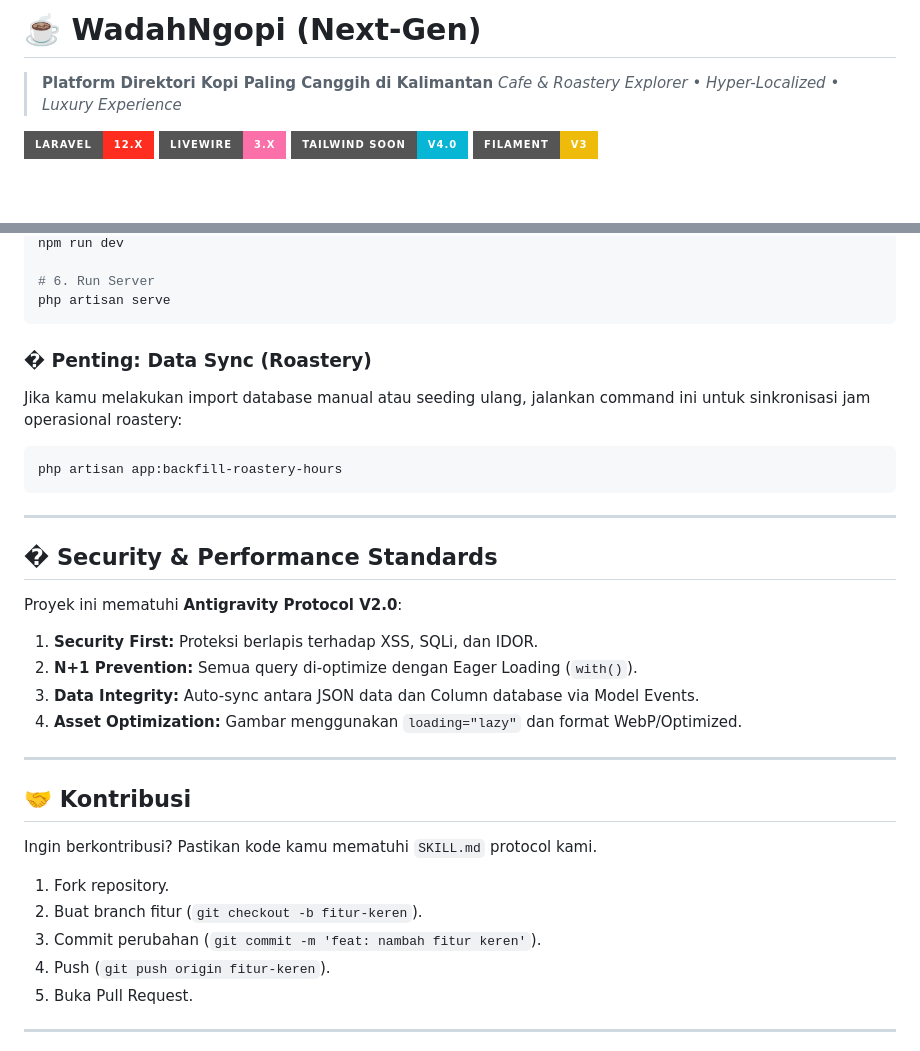
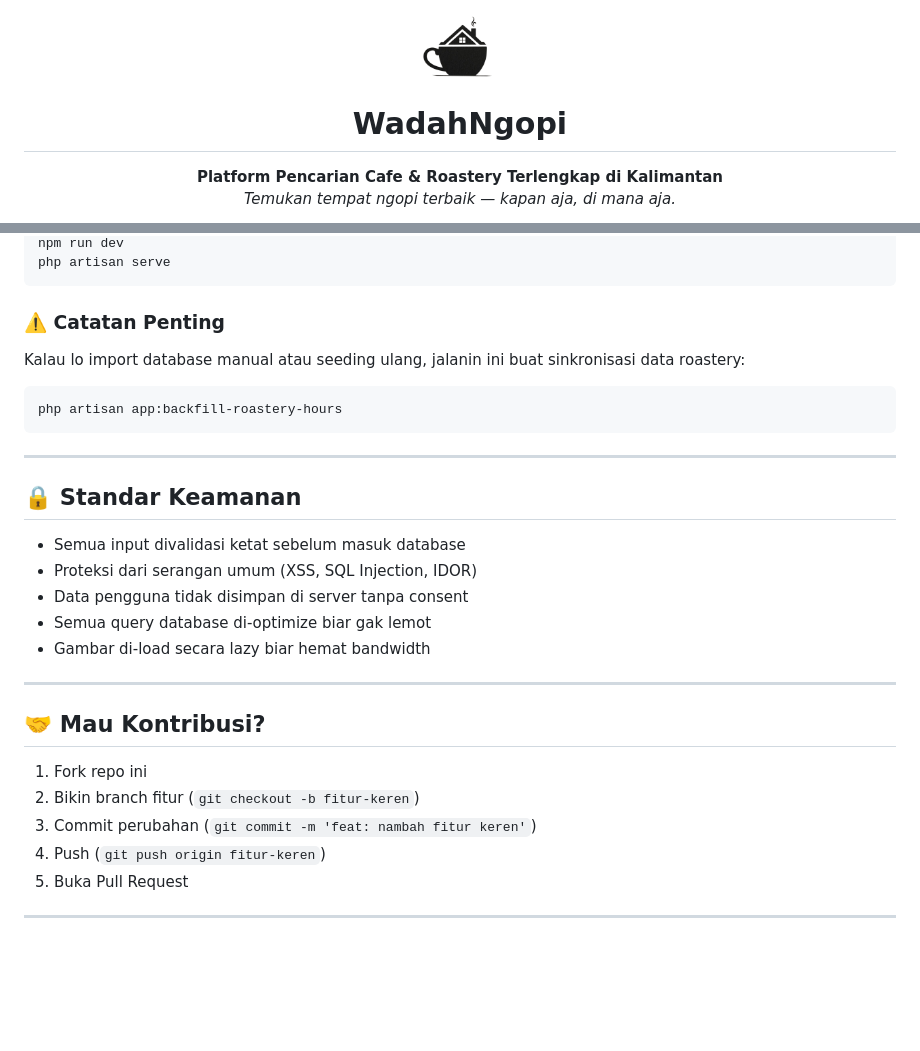
Before and after one commit to 2343087/wadahngopi, a Markdown page: README.md, 2 parts joined by grey strips. Rendered like a GitHub page; badges without logos; blank space fills up the shorter version.

````diff
--- a/README.md
+++ b/README.md
@@ -1,10 +1,11 @@
-# ☕️ WadahNgopi (Next-Gen)
+<p align="center">
+  <img src="public/wadahicon.png" width="80" alt="WadahNgopi Logo">
+</p>
 
-> **Platform Direktori Kopi Paling Canggih di Kalimantan**
-> *Cafe & Roastery Explorer • Hyper-Localized • Luxury Experience*
+<h1 align="center">WadahNgopi</h1>
 
-[![Laravel 12](https://img.shields.io/badge/Laravel-12.x-FF2D20?style=for-the-badge&logo=laravel)](https://laravel.com)
-[![Livewire 3](https://img.shields.io/badge/Livewire-3.x-FB70A9?style=for-the-badge&logo=livewire)](https://livewire.laravel.com)
-[![Tailwind v4](https://img.shields.io/badge/Tailwind_Soon-v4.0-06B6D4?style=for-the-badge&logo=tailwind-css)](https://tailwindcss.com)
-[![Filament v3](https://img.shields.io/badge/Filament-v3-EEBB0B?style=for-the-badge&logo=filament)](https://filamentphp.com)
+<p align="center">
+  <strong>Platform Pencarian Cafe & Roastery Terlengkap di Kalimantan</strong><br>
+  <em>Temukan tempat ngopi terbaik — kapan aja, di mana aja.</em>
+</p>
 
@@ -79,35 +97,32 @@ php artisan migrate --seed
 npm run dev
-
-# 6. Run Server
 php artisan serve
 ```
 
-### � Penting: Data Sync (Roastery)
-Jika kamu melakukan import database manual atau seeding ulang, jalankan command ini untuk sinkronisasi jam operasional roastery:
+### ⚠️ Catatan Penting
+Kalau lo import database manual atau seeding ulang, jalanin ini buat sinkronisasi data roastery:
 ```bash
 php artisan app:backfill-roastery-hours
 ```
 
 ---
 
-## �️ Security & Performance Standards
+## 🔒 Standar Keamanan
 
-Proyek ini mematuhi **Antigravity Protocol V2.0**:
-1.  **Security First:** Proteksi berlapis terhadap XSS, SQLi, dan IDOR.
-2.  **N+1 Prevention:** Semua query di-optimize dengan Eager Loading (`with()`).
-3.  **Data Integrity:** Auto-sync antara JSON data dan Column database via Model Events.
-4.  **Asset Optimization:** Gambar menggunakan `loading="lazy"` dan format WebP/Optimized.
+- Semua input divalidasi ketat sebelum masuk database
+- Proteksi dari serangan umum (XSS, SQL Injection, IDOR)
+- Data pengguna tidak disimpan di server tanpa consent
+- Semua query database di-optimize biar gak lemot
+- Gambar di-load secara lazy biar hemat bandwidth
 
 ---
 
-## 🤝 Kontribusi
+## 🤝 Mau Kontribusi?
 
-Ingin berkontribusi? Pastikan kode kamu mematuhi `SKILL.md` protocol kami.
-1.  Fork repository.
-2.  Buat branch fitur (`git checkout -b fitur-keren`).
-3.  Commit perubahan (`git commit -m 'feat: nambah fitur keren'`).
-4.  Push (`git push origin fitur-keren`).
-5.  Buka Pull Request.
+1. Fork repo ini
+2. Bikin branch fitur (`git checkout -b fitur-keren`)
+3. Commit perubahan (`git commit -m 'feat: nambah fitur keren'`)
+4. Push (`git push origin fitur-keren`)
+5. Buka Pull Request
 
 ---
 
````
Also changed, not shown: other parts of README.md (+62 -42 lines).
